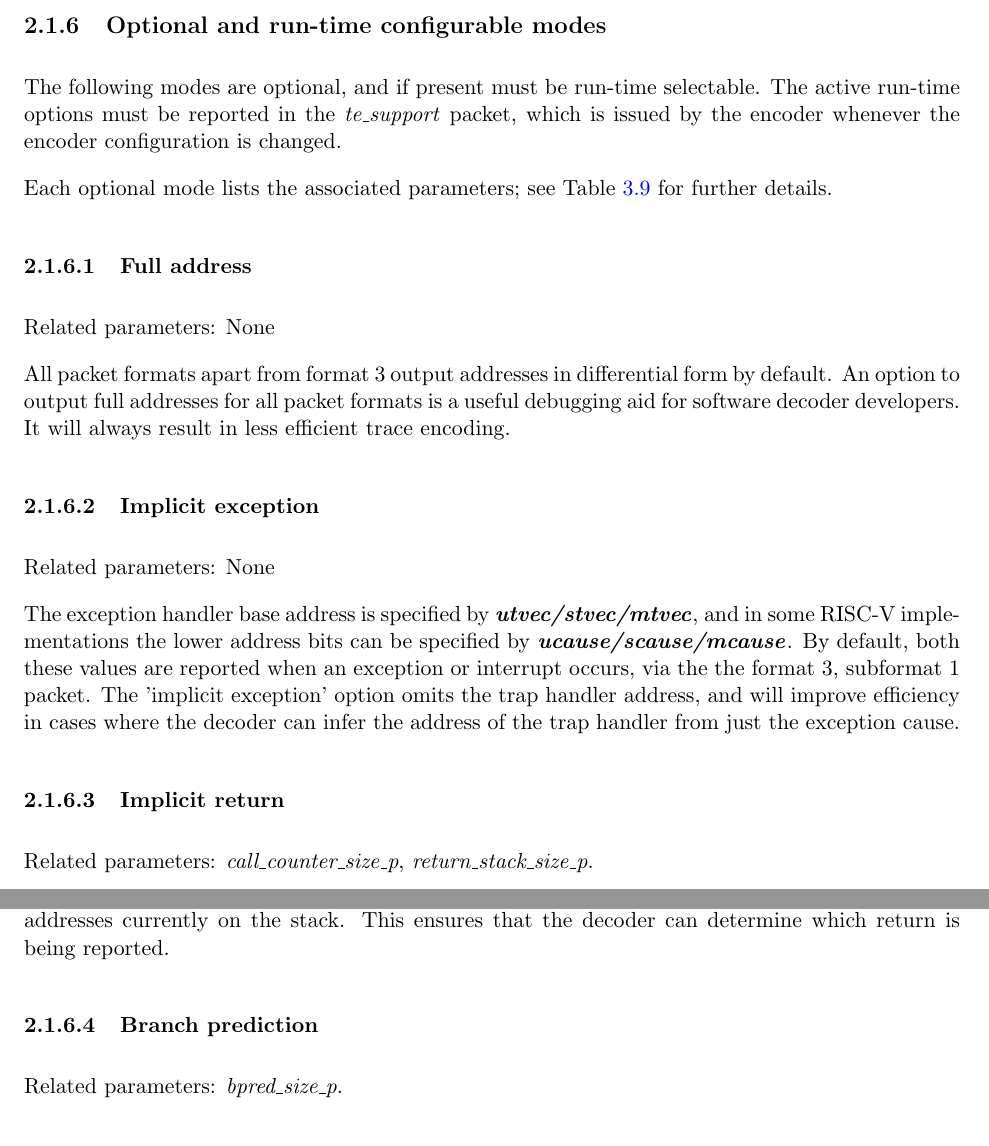
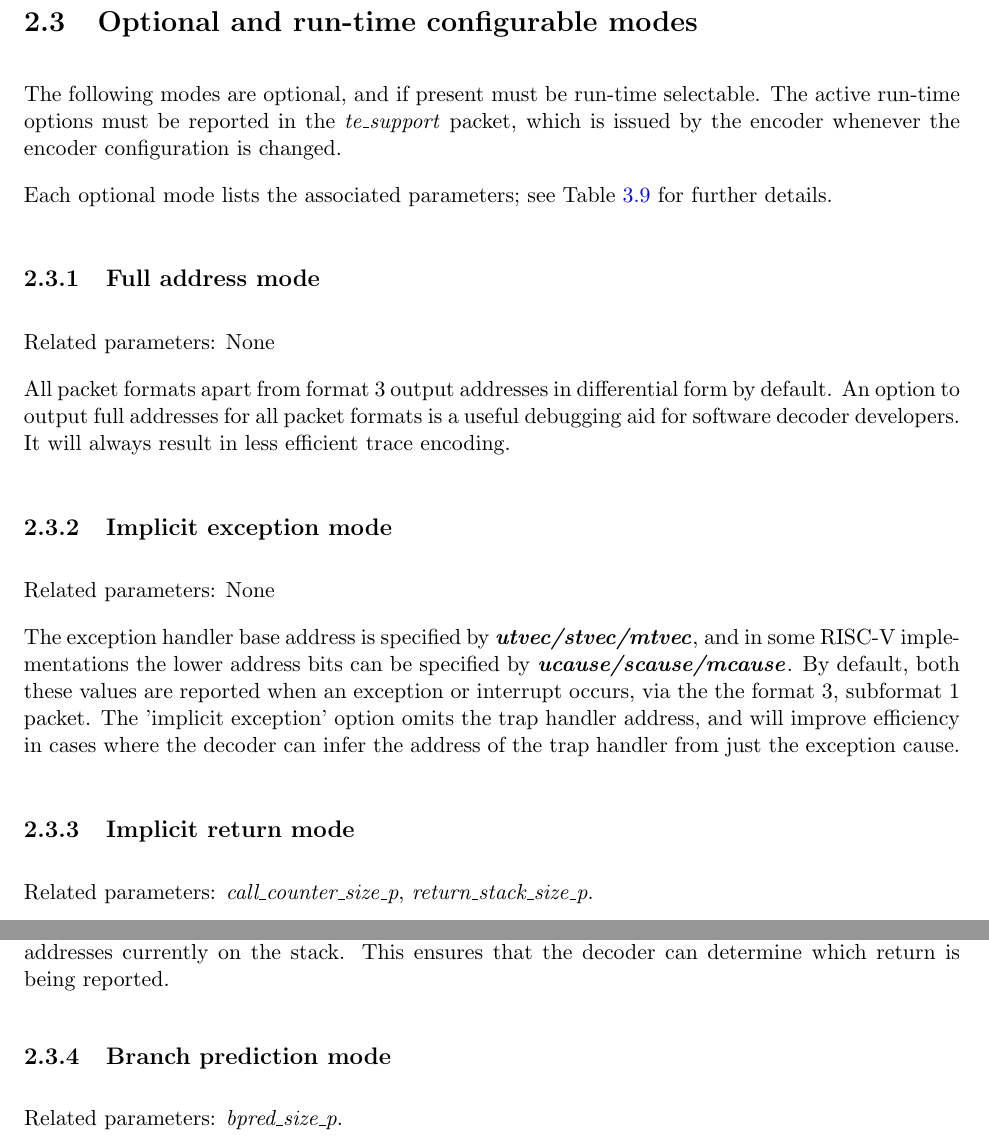
Before and after one commit to riscv-non-isa/riscv-trace-spec, a LaTeX thesis (riscv-trace-spec.tex, which reads branchTrace.tex): two parts of pages 15 and 16 of 70, joined at a grey line, cut so that both start at the same text. Compiled offline with pdfLaTeX.

Commit message:
Distinguish between delta trace contents and delta trace modes.

```diff
--- a/branchTrace.tex
+++ b/branchTrace.tex
@@ -95,7 +97,7 @@ exception handler (hardware context change).
 \item After a prolonged period of time.
 \end{itemize}
 
-\subsection{Optional and run-time configurable modes} \label{optional}
+\section{Optional and run-time configurable modes} \label{optional}
 
 The following modes are optional, and if present must be run-time selectable.  The
 active run-time options must be reported in the \textit{te\_support} packet, which is issued by the
@@ -104,7 +106,7 @@ encoder whenever the encoder configuration is changed.
 Each optional mode lists the associated parameters; see Table~\ref{tab:parameters} for further
 details.
 
-\subsubsection{Full address} \label{sec:full-address}
+\subsection{Full address mode} \label{sec:full-address}
 
 Related parameters: None
 
@@ -112,7 +114,7 @@ All packet formats apart from format 3 output addresses in differential form by
 An option to output full addresses for all packet formats is a useful debugging aid for
 software decoder developers.  It will always result in less efficient trace encoding.
 
-\subsubsection{Implicit exception} \label{sec:implicit-exception}
+\subsection{Implicit exception mode} \label{sec:implicit-exception}
 
 Related parameters: None
 
@@ -124,7 +126,7 @@ via the the format 3, subformat 1 packet.  The 'implicit exception' option omits
 trap handler address, and will improve efficiency in cases where the decoder can infer
 the address of the trap handler from just the exception cause.
 
-\subsubsection{Implicit return} \label{sec:implicit-return}
+\subsection{Implicit return mode} \label{sec:implicit-return}
 
 Related parameters: \textit{call\_counter\_size\_p}, \textit{return\_stack\_size\_p}.
 
@@ -152,7 +154,7 @@ programs, but is more expensive to implement.  In this case, if a return address
 it must be reported explicitly via a \textit{te\_inst} packet, along with the number of return addresses
 currently on the stack.  This ensures that the decoder can determine which return is being reported.
 
-\subsubsection{Branch prediction} \label{sec:branch-prediction}
+\subsection{Branch prediction mode} \label{sec:branch-prediction}
 
 Related parameters: \textit{bpred\_size\_p}.
 
```
Also changed, not shown: branchTrace.tex (4 more changed lines).
